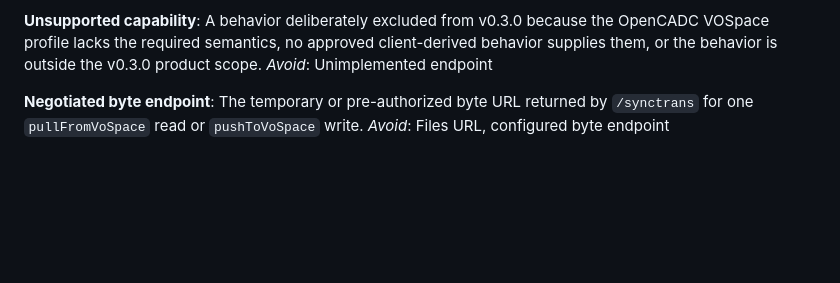
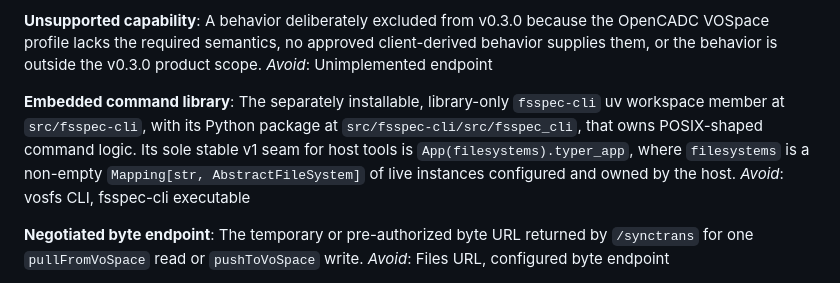
Before and after one commit to shinybrar/vosfs, a Markdown page: CONTEXT.md, the part around the change. Rendered like a GitHub page; blank space fills up the shorter version.

```diff
--- a/CONTEXT.md
+++ b/CONTEXT.md
@@ -30,6 +30,15 @@ A behavior deliberately excluded from v0.3.0 because the OpenCADC VOSpace
 profile lacks the required semantics, no approved client-derived behavior
 supplies them, or the behavior is outside the v0.3.0 product scope.
 _Avoid_: Unimplemented endpoint
+
+**Embedded command library**:
+The separately installable, library-only `fsspec-cli` uv workspace member at
+`src/fsspec-cli`, with its Python package at `src/fsspec-cli/src/fsspec_cli`,
+that owns POSIX-shaped command logic. Its sole stable v1 seam for host tools is
+`App(filesystems).typer_app`, where `filesystems` is a non-empty
+`Mapping[str, AbstractFileSystem]` of live instances configured and owned by the
+host.
+_Avoid_: vosfs CLI, fsspec-cli executable
 
 **Negotiated byte endpoint**:
 The temporary or pre-authorized byte URL returned by `/synctrans` for one
```
Also changed, not shown: CONTRIBUTING.md (+3 -1 lines), docs/adr/0001-release-fsspec-cli-independently.md (added, +26 -0 lines).
